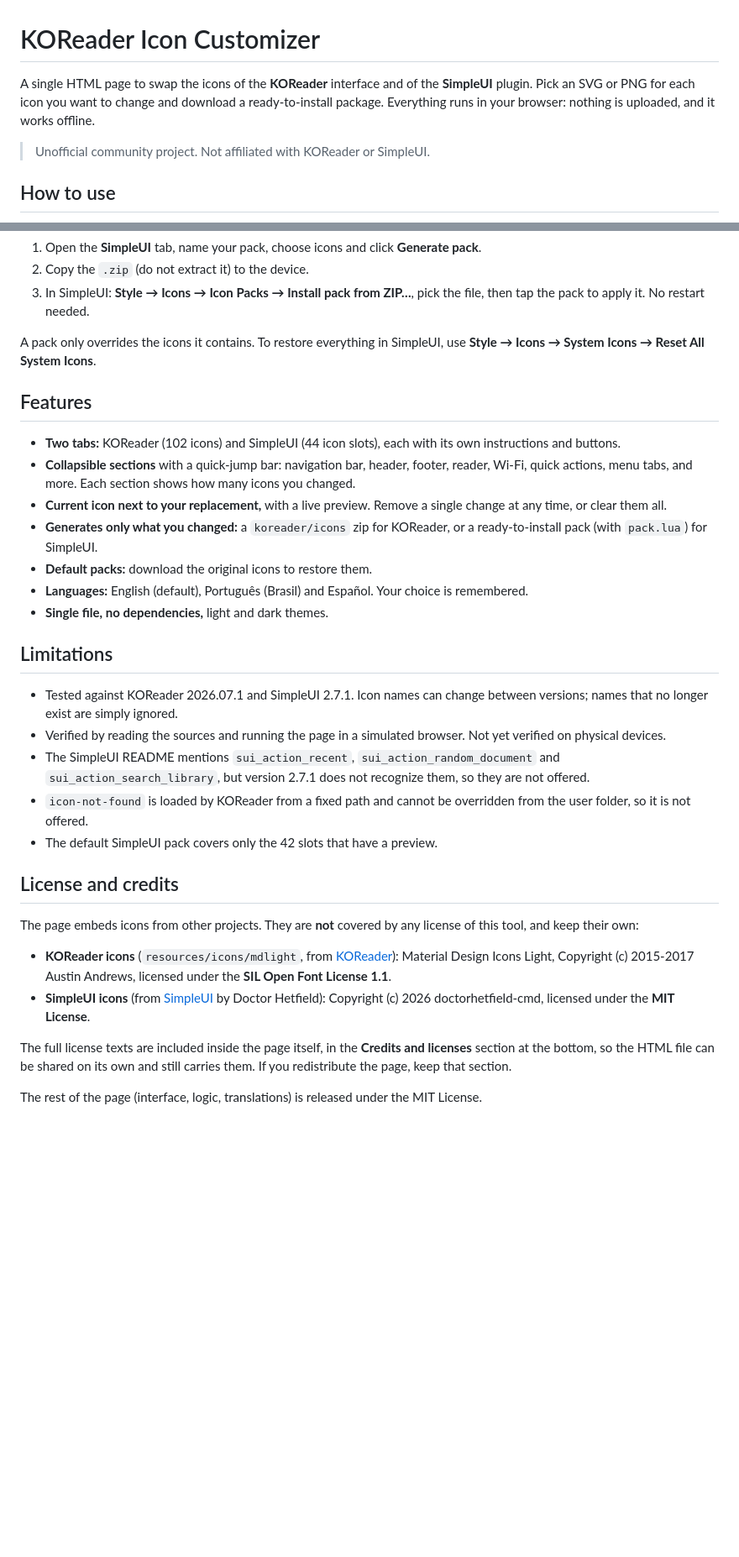
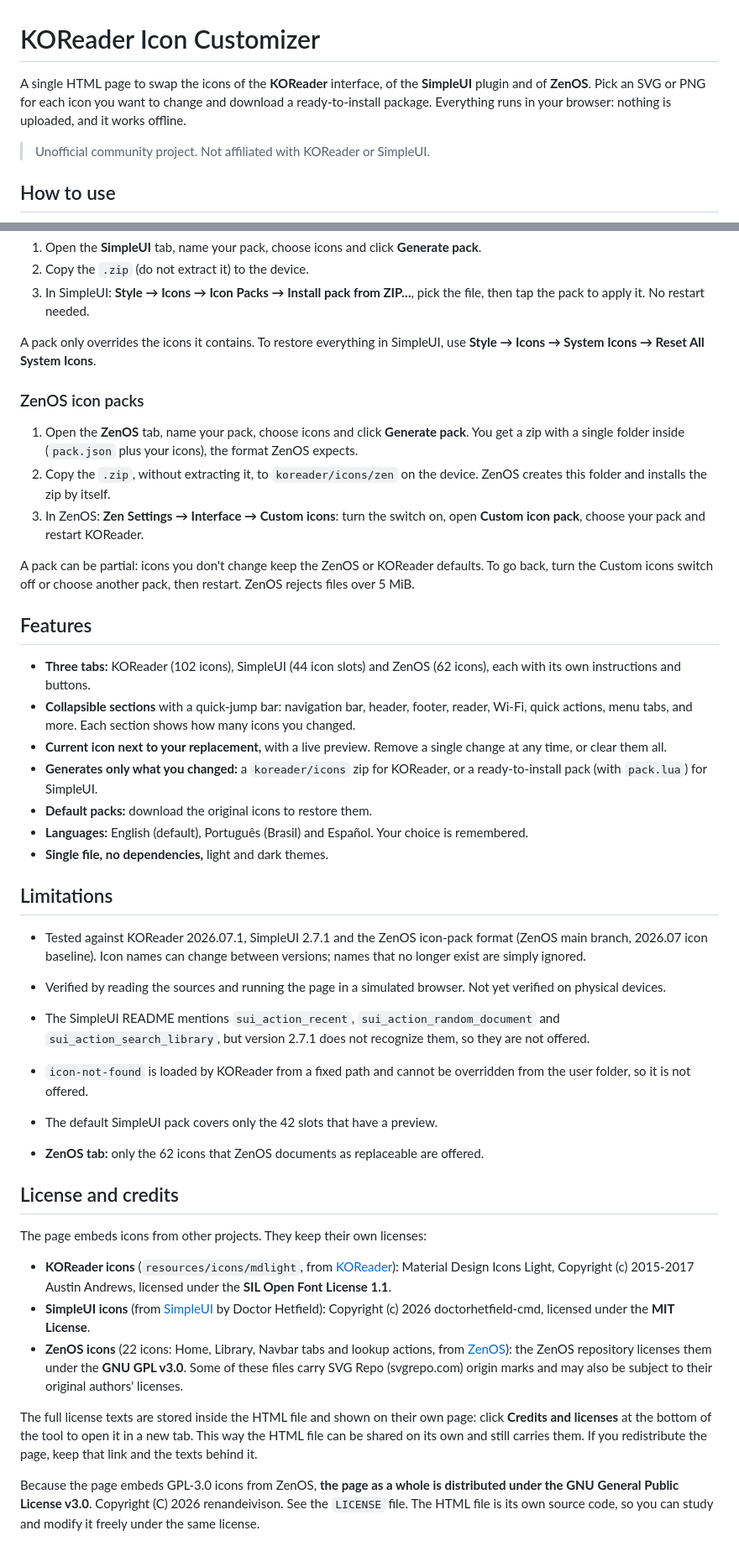
Before and after one commit to renandeivison/Koreader-Icons-replacer, a Markdown page: README.md, 2 parts joined by grey strips. Shown at 84% size. GitHub-like rendering; blank space fills up the shorter version.

```diff
--- a/README.md
+++ b/README.md
@@ -1,6 +1,6 @@
 # KOReader Icon Customizer
 
-A single HTML page to swap the icons of the **KOReader** interface and of the **SimpleUI** plugin. Pick an SVG or PNG for each icon you want to change and download a ready-to-install package. Everything runs in your browser: nothing is uploaded, and it works offline.
+A single HTML page to swap the icons of the **KOReader** interface, of the **SimpleUI** plugin and of **ZenOS**. Pick an SVG or PNG for each icon you want to change and download a ready-to-install package. Everything runs in your browser: nothing is uploaded, and it works offline.
 
 > Unofficial community project. Not affiliated with KOReader or SimpleUI.
 
@@ -25,9 +25,17 @@ KOReader loads icons from `<data folder>/icons` before its built-in ones, and th
 
 A pack only overrides the icons it contains. To restore everything in SimpleUI, use **Style → Icons → System Icons → Reset All System Icons**.
 
+### ZenOS icon packs
+
+1. Open the **ZenOS** tab, name your pack, choose icons and click **Generate pack**. You get a zip with a single folder inside (`pack.json` plus your icons), the format ZenOS expects.
+2. Copy the `.zip`, without extracting it, to `koreader/icons/zen` on the device. ZenOS creates this folder and installs the zip by itself.
+3. In ZenOS: **Zen Settings → Interface → Custom icons**: turn the switch on, open **Custom icon pack**, choose your pack and restart KOReader.
+
+A pack can be partial: icons you don't change keep the ZenOS or KOReader defaults. To go back, turn the Custom icons switch off or choose another pack, then restart. ZenOS rejects files over 5 MiB.
+
 ## Features
 
-- **Two tabs:** KOReader (102 icons) and SimpleUI (44 icon slots), each with its own instructions and buttons.
+- **Three tabs:** KOReader (102 icons), SimpleUI (44 icon slots) and ZenOS (62 icons), each with its own instructions and buttons.
 - **Collapsible sections** with a quick-jump bar: navigation bar, header, footer, reader, Wi-Fi, quick actions, menu tabs, and more. Each section shows how many icons you changed.
 - **Current icon next to your replacement,** with a live preview. Remove a single change at any time, or clear them all.
 - **Generates only what you changed:** a `koreader/icons` zip for KOReader, or a ready-to-install pack (with `pack.lua`) for SimpleUI.
@@ -37,19 +45,22 @@ A pack only overrides the icons it contains. To restore everything in SimpleUI,
 
 ## Limitations
 
-- Tested against KOReader 2026.07.1 and SimpleUI 2.7.1. Icon names can change between versions; names that no longer exist are simply ignored.
+- Tested against KOReader 2026.07.1, SimpleUI 2.7.1 and the ZenOS icon-pack format (ZenOS main branch, 2026.07 icon baseline). Icon names can change between versions; names that no longer exist are simply ignored.
 - Verified by reading the sources and running the page in a simulated browser. Not yet verified on physical devices.
 - The SimpleUI README mentions `sui_action_recent`, `sui_action_random_document` and `sui_action_search_library`, but version 2.7.1 does not recognize them, so they are not offered.
 - `icon-not-found` is loaded by KOReader from a fixed path and cannot be overridden from the user folder, so it is not offered.
 - The default SimpleUI pack covers only the 42 slots that have a preview.
 
+- **ZenOS tab:** only the 62 icons that ZenOS documents as replaceable are offered.
+
 ## License and credits
 
-The page embeds icons from other projects. They are **not** covered by any license of this tool, and keep their own:
+The page embeds icons from other projects. They keep their own licenses:
 
 - **KOReader icons** (`resources/icons/mdlight`, from [KOReader](https://github.com/koreader/koreader)): Material Design Icons Light, Copyright (c) 2015-2017 Austin Andrews, licensed under the **SIL Open Font License 1.1**.
 - **SimpleUI icons** (from [SimpleUI](https://github.com/doctorhetfield-cmd/simpleui.koplugin) by Doctor Hetfield): Copyright (c) 2026 doctorhetfield-cmd, licensed under the **MIT License**.
+- **ZenOS icons** (22 icons: Home, Library, Navbar tabs and lookup actions, from [ZenOS](https://github.com/xZenLabs/zen-os)): the ZenOS repository licenses them under the **GNU GPL v3.0**. Some of these files carry SVG Repo (svgrepo.com) origin marks and may also be subject to their original authors' licenses.
 
-The full license texts are included inside the page itself, in the **Credits and licenses** section at the bottom, so the HTML file can be shared on its own and still carries them. If you redistribute the page, keep that section.
+The full license texts are stored inside the HTML file and shown on their own page: click **Credits and licenses** at the bottom of the tool to open it in a new tab. This way the HTML file can be shared on its own and still carries them. If you redistribute the page, keep that link and the texts behind it.
 
-The rest of the page (interface, logic, translations) is released under the MIT License.
+Because the page embeds GPL-3.0 icons from ZenOS, **the page as a whole is distributed under the GNU General Public License v3.0**. Copyright (C) 2026 renandeivison. See the `LICENSE` file. The HTML file is its own source code, so you can study and modify it freely under the same license.
```
